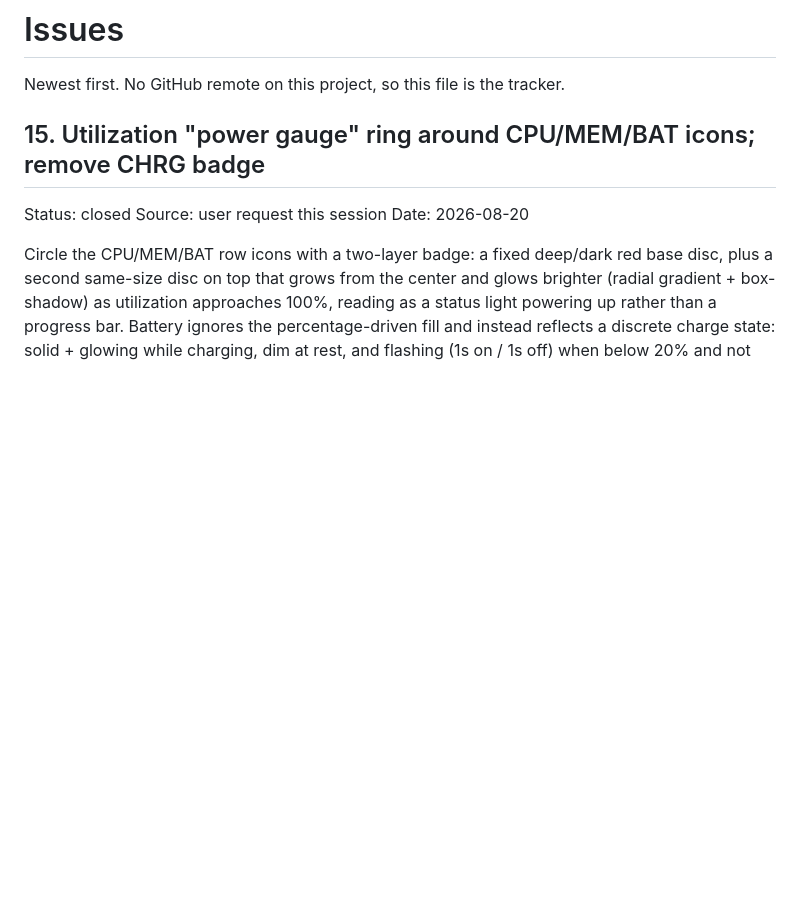
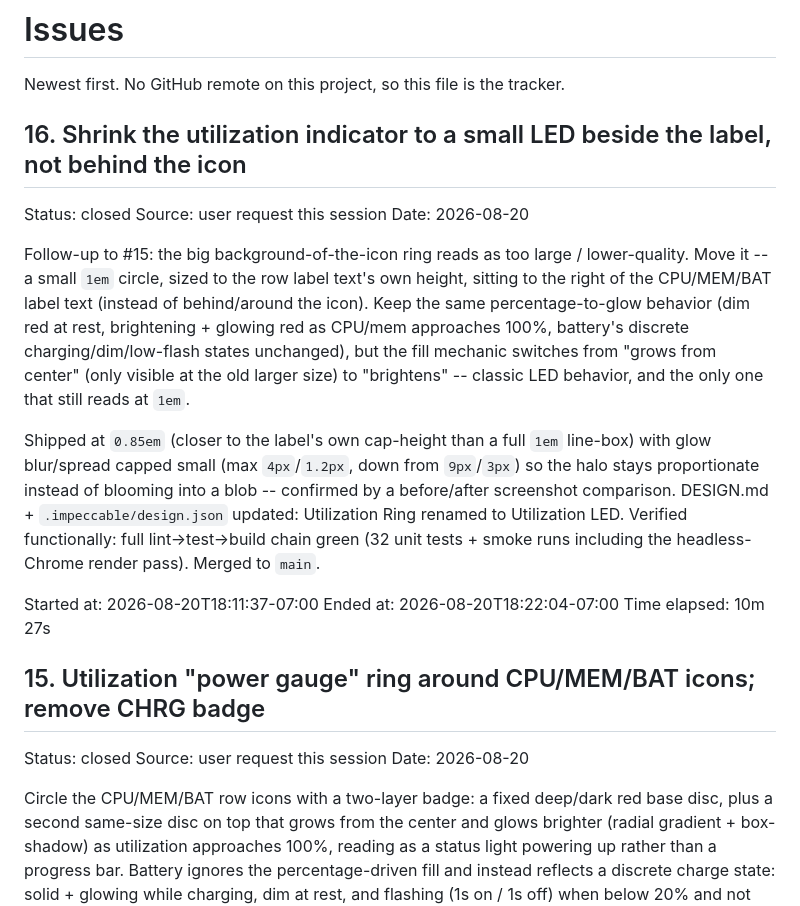
Before and after one commit to CorbinMeier/desktop, a Markdown page: ISSUES.md, the part around the change. Drawn GitHub-style; blank space fills up the shorter version.

Commit message:
docs(issues): close #16 — utilization LED merged

```diff
--- a/ISSUES.md
+++ b/ISSUES.md
@@ -1,6 +1,35 @@
 # Issues
 
 Newest first. No GitHub remote on this project, so this file is the tracker.
+
+## 16. Shrink the utilization indicator to a small LED beside the label, not behind the icon
+
+Status: closed
+Source: user request this session
+Date: 2026-08-20
+
+Follow-up to #15: the big background-of-the-icon ring reads as too large /
+lower-quality. Move it -- a small `1em` circle, sized to the row label
+text's own height, sitting to the right of the CPU/MEM/BAT label text
+(instead of behind/around the icon). Keep the same percentage-to-glow
+behavior (dim red at rest, brightening + glowing red as CPU/mem approaches
+100%, battery's discrete charging/dim/low-flash states unchanged), but the
+fill mechanic switches from "grows from center" (only visible at the old
+larger size) to "brightens" -- classic LED behavior, and the only one that
+still reads at `1em`.
+
+Shipped at `0.85em` (closer to the label's own cap-height than a full
+`1em` line-box) with glow blur/spread capped small (max `4px`/`1.2px`, down
+from `9px`/`3px`) so the halo stays proportionate instead of blooming into
+a blob -- confirmed by a before/after screenshot comparison. DESIGN.md +
+`.impeccable/design.json` updated: Utilization Ring renamed to Utilization
+LED. Verified functionally: full lint→test→build chain green (32 unit
+tests + smoke runs including the headless-Chrome render pass). Merged to
+`main`.
+
+Started at: 2026-08-20T18:11:37-07:00
+Ended at: 2026-08-20T18:22:04-07:00
+Time elapsed: 10m 27s
 
 ## 15. Utilization "power gauge" ring around CPU/MEM/BAT icons; remove CHRG badge
 
```
